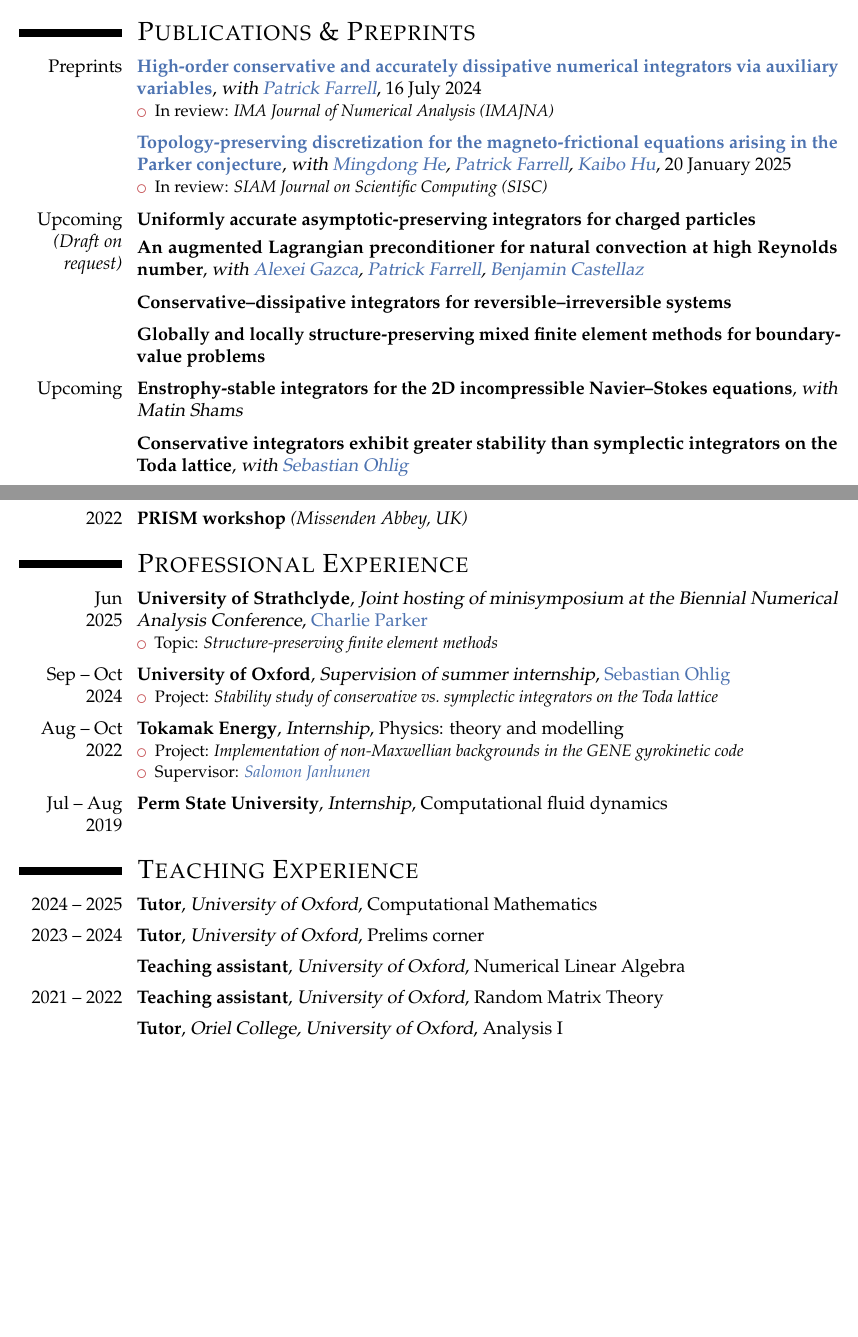
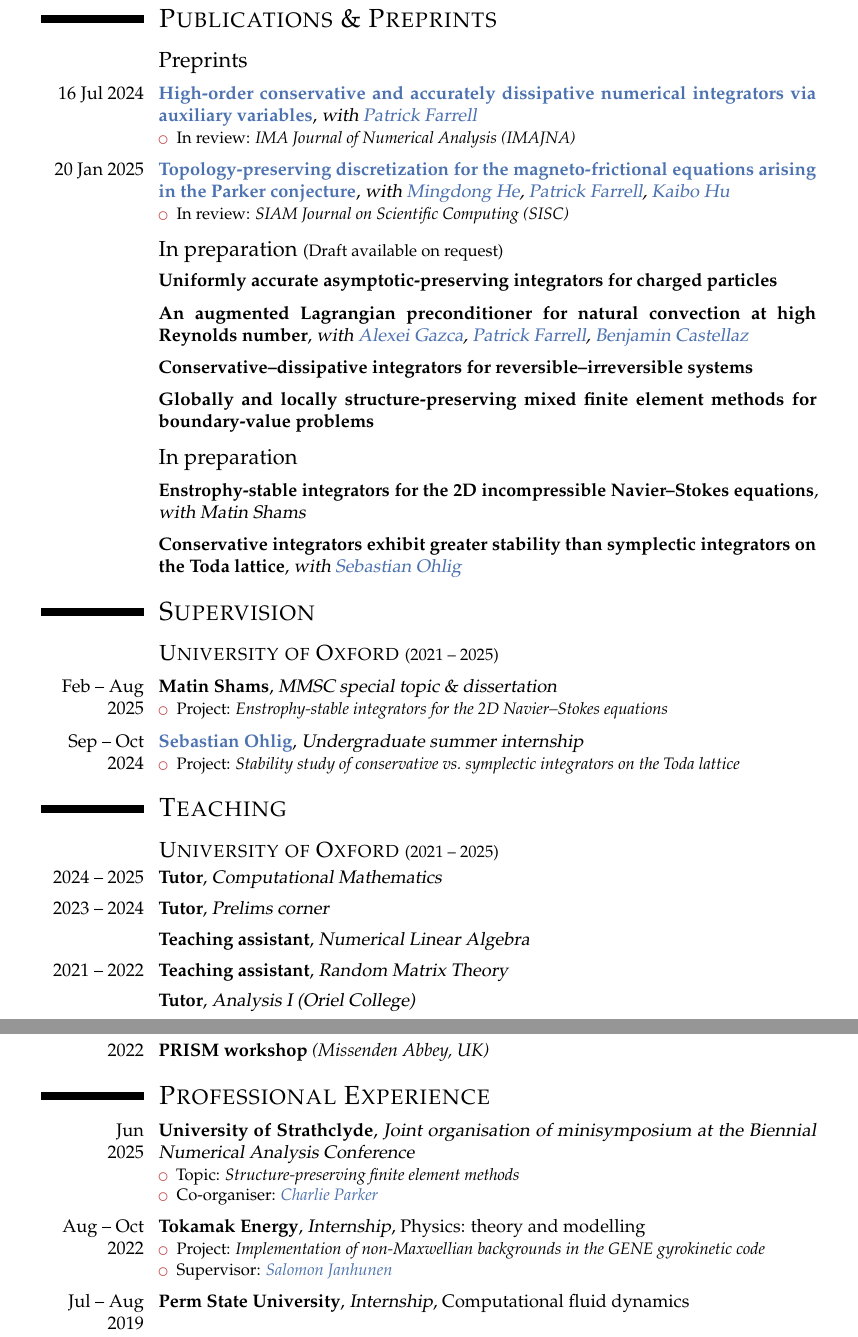
Before and after one commit to BorisAndrews/BorisAndrews.github.io, a LaTeX CV (cv/assets/pdf/cv.tex): two parts of pages 1 and 2 of 2 before the commit and two parts of pages 2 and 3 of 3 after it, joined at a grey line, cut so that both start at the same text, the shorter picture padded with empty space. Compiled offline with pdfLaTeX.

Commit message:
Updated CV

```diff
--- a/cv/assets/pdf/cv.tex
+++ b/cv/assets/pdf/cv.tex
@@ -24,11 +24,11 @@
     % left=10mm,
     % right=10mm,
     % top=10mm,
-    % bottom=20mm,
-    left=10mm,
-    right=10mm,
-    top=10mm,
-    bottom=0mm
+    % bottom=20mm
+    left=15mm,
+    right=15mm,
+    top=15mm,
+    bottom=15mm
 }
 
 
@@ -98,41 +100,3 @@
 
 
 %----------------------------------------------------------------------------------------
-%	PUBLICATIONS & PREPRINTS
-%----------------------------------------------------------------------------------------
-
-\section{\textsc{Publications \& Preprints}}
-
-\cventry{Preprints}{\href{https://doi.org/10.48550/arXiv.2407.11904}{High-order conservative and accurately dissipative numerical integrators via auxiliary variables}}{with \href{https://pefarrell.org/}{Patrick Farrell}}{16 July 2024}{}{\begin{itemize}
-  \item  In review: \emph{IMA Journal of Numerical Analysis (IMAJNA)}
-\end{itemize}}
-
-\vspace{1mm}
-
-\cventry{}{\href{https://doi.org/10.48550/arXiv.2501.11654}{Topology-preserving discretization for the magneto-frictional equations arising in the Parker conjecture}}{with \href{https://sites.google.com/view/mingdonghe/home/}{Mingdong He}, \href{https://pefarrell.org/}{Patrick Farrell}, \href{https://kaibohu.github.io/}{Kaibo Hu}}{20 January 2025}{}{\begin{itemize}
-  \item  In review: \emph{SIAM Journal on Scientific Computing (SISC)}
-\end{itemize}}
-
-\vspace{1mm}
-
-\cventry{Upcoming \emph{(Draft on request)}}{Uniformly accurate asymptotic-preserving integrators for charged particles}{}{}{}{}
-
-\vspace{-10mm}
-
-\cventry{}{An augmented Lagrangian preconditioner for natural convection at high Reynolds number}{with \href{https://gazcaorozco.github.io/home/}{Alexei Gazca}, \href{https://pefarrell.org/}{Patrick Farrell}, \href{https://www.linkedin.com/in/benjamin-castellaz-242629210/}{Benjamin Castellaz}}{}{}{}
-
-\vspace{1mm}
-
-\cventry{}{Conservative--dissipative integrators for reversible--irreversible systems}{}{}{}{}
-
-\vspace{1mm}
-
-\cventry{}{Globally and locally structure-preserving mixed finite element methods for boundary-value problems}{}{}{}{}
-
-\vspace{1mm}
-
-\cventry{Upcoming}{Enstrophy-stable integrators for the 2D incompressible Navier--Stokes equations}{with Matin Shams}{}{}{}
-
-\vspace{1mm}
-
-\cventry{}{Conservative integrators exhibit greater stability than symplectic integrators on the Toda lattice}{with \href{https://www.linkedin.com/in/sebastian-ohlig-4013ab212/}{Sebastian Ohlig}}{}{}{}
@@ -169,6 +103,3 @@
-\newpage
-
-%----------------------------------------------------------------------------------------
 %	PRIZES, AWARDS AND SCHOLARSHIPS
 %----------------------------------------------------------------------------------------
 
@@ -193,0 +157,119 @@
+\section{\textsc{Publications \& Preprints}}
+
+
+
+\vspace{0mm}
+
+\subsection{Preprints}
+
+\vspace{1mm}
+
+\cventry{16 Jul 2024}{\href{https://doi.org/10.48550/arXiv.2407.11904}{High-order conservative and accurately dissipative numerical integrators via auxiliary variables}}{with \href{https://pefarrell.org/}{Patrick Farrell}}{}{}{\begin{itemize}
+  \item  In review: \emph{IMA Journal of Numerical Analysis (IMAJNA)}
+\end{itemize}}
+
+\vspace{1mm}
+
+\cventry{20 Jan 2025}{\href{https://doi.org/10.48550/arXiv.2501.11654}{Topology-preserving discretization for the magneto-frictional equations arising in the Parker conjecture}}{with \href{https://sites.google.com/view/mingdonghe/home/}{Mingdong He}, \href{https://pefarrell.org/}{Patrick Farrell}, \href{https://kaibohu.github.io/}{Kaibo Hu}}{}{}{\begin{itemize}
+  \item  In review: \emph{SIAM Journal on Scientific Computing (SISC)}
+\end{itemize}}
+
+
+
+\vspace{0mm}
+
+\subsection{In preparation \small{\textcolor{color0}{(Draft available on request)}}}
+
+\vspace{1mm}
+
+\cventry{}{Uniformly accurate asymptotic-preserving integrators for charged particles}{}{}{}{}
+
+\vspace{1mm}
+
+\cventry{}{An augmented Lagrangian preconditioner for natural convection at high Reynolds number}{with \href{https://gazcaorozco.github.io/home/}{Alexei Gazca}, \href{https://pefarrell.org/}{Patrick Farrell}, \href{https://www.linkedin.com/in/benjamin-castellaz-242629210/}{Benjamin Castellaz}}{}{}{}
+
+\vspace{1mm}
+
+\cventry{}{Conservative--dissipative integrators for reversible--irreversible systems}{}{}{}{}
+
+\vspace{1mm}
+
+\cventry{}{Globally and locally structure-preserving mixed finite element methods for boundary-value problems}{}{}{}{}
+
+
+
+\vspace{0mm}
+
+\subsection{In preparation}
+
+\vspace{1mm}
+
+\cventry{}{Enstrophy-stable integrators for the 2D incompressible Navier--Stokes equations}{with Matin Shams}{}{}{}
+
+\vspace{1mm}
+
+\cventry{}{Conservative integrators exhibit greater stability than symplectic integrators on the Toda lattice}{with \href{https://www.linkedin.com/in/sebastian-ohlig-4013ab212/}{Sebastian Ohlig}}{}{}{}
+
+
+
+%----------------------------------------------------------------------------------------
+%	SUPERVISION
+%----------------------------------------------------------------------------------------
+
+
+\section{\textsc{Supervision}}
+
+
+
+\vspace{0mm}
+
+\subsection{\textsc{University of Oxford} \small{\textcolor{color0}{(2021 -- 2025)}}}
+
+\vspace{1mm}
+
+\cventry{Feb -- Aug 2025}{Matin Shams}{MMSC special topic \& dissertation}{}{}{\begin{itemize}
+    \item  Project: \emph{Enstrophy-stable integrators for the 2D Navier--Stokes equations}
+\end{itemize}}
+
+\vspace{1mm}
+
+\cventry{Sep -- Oct 2024}{\href{https://www.linkedin.com/in/sebastian-ohlig-4013ab212/}{Sebastian Ohlig}}{Undergraduate summer internship}{}{}{\begin{itemize}
+    \item  Project: \emph{Stability study of conservative vs.~symplectic integrators on the Toda lattice}
+\end{itemize}}
+
+
+
+%----------------------------------------------------------------------------------------
+%	TEACHING
+%----------------------------------------------------------------------------------------
+
+
+\section{\textsc{Teaching}}
+
+
+
+\vspace{0mm}
+
+\subsection{\textsc{University of Oxford} \small{\textcolor{color0}{(2021 -- 2025)}}}
+
+\cventry{2024 -- 2025}{Tutor}{Computational Mathematics}{}{}{}
+
+\vspace{1mm}
+
+\cventry{2023 -- 2024}{Tutor}{Prelims corner}{}{}{}
+
+\vspace{1mm}
+
+\cventry{}{Teaching assistant}{Numerical Linear Algebra}{}{}{}
+
+\vspace{1mm}
+
+\cventry{2021 -- 2022}{Teaching assistant}{Random Matrix Theory}{}{}{}
+
+\vspace{1mm}
+
+\cventry{}{Tutor}{Analysis I (Oriel College)}{}{}{}
+
+
+
+\newpage
@@ -257,14 +354,9 @@
 
 \section{\textsc{Professional Experience}}
 
-\cventry{Jun \\ 2025}{University of Strathclyde}{Joint hosting of minisymposium at the Biennial Numerical Analysis Conference}{\href{https://sites.google.com/view/charlieparker2/about}{Charlie Parker}}{}{\begin{itemize}
+\cventry{Jun \\ 2025}{University of Strathclyde}{Joint organisation of minisymposium at the Biennial Numerical Analysis Conference}{}{}{\begin{itemize}
   \item  Topic: \emph{Structure-preserving finite element methods}
-\end{itemize}}
-
-\vspace{1mm}
-
-\cventry{Sep -- Oct 2024}{University of Oxford}{Supervision of summer internship}{\href{https://www.linkedin.com/in/sebastian-ohlig-4013ab212/}{Sebastian Ohlig}}{}{\begin{itemize}
-    \item  Project: \emph{Stability study of conservative vs.~symplectic integrators on the Toda lattice}
+  \item  Co-organiser: \emph{\href{https://sites.google.com/view/charlieparker2/about}{Charlie Parker}}
 \end{itemize}}
 
 \vspace{1mm}
@@ -277,33 +369,6 @@
 \vspace{1mm}
 
 \cventry{Jul -- Aug 2019}{Perm State University}{Internship}{Computational fluid dynamics}{}{}
-
-
-
-%----------------------------------------------------------------------------------------
-%	TEACHING EXPERIENCE
-%----------------------------------------------------------------------------------------
-
-
-\section{\textsc{Teaching Experience}}
-
-\cventry{2024 -- 2025}{Tutor}{University of Oxford}{Computational Mathematics}{}{}
-
-\vspace{1mm}
-
-\cventry{2023 -- 2024}{Tutor}{University of Oxford}{Prelims corner}{}{}
-
-\vspace{1mm}
-
-\cventry{}{Teaching assistant}{University of Oxford}{Numerical Linear Algebra}{}{}
-
-\vspace{1mm}
-
-\cventry{2021 -- 2022}{Teaching assistant}{University of Oxford}{Random Matrix Theory}{}{}
-
-\vspace{1mm}
-
-\cventry{}{Tutor}{Oriel College, University of Oxford}{Analysis I}{}{}
 
 
 
```
Also changed, not shown: cv/assets/pdf/cv.pdf, cv/assets/pdf/cv.tex (81 more changed lines). Lines whose indentation alone changed are shown as unchanged.
